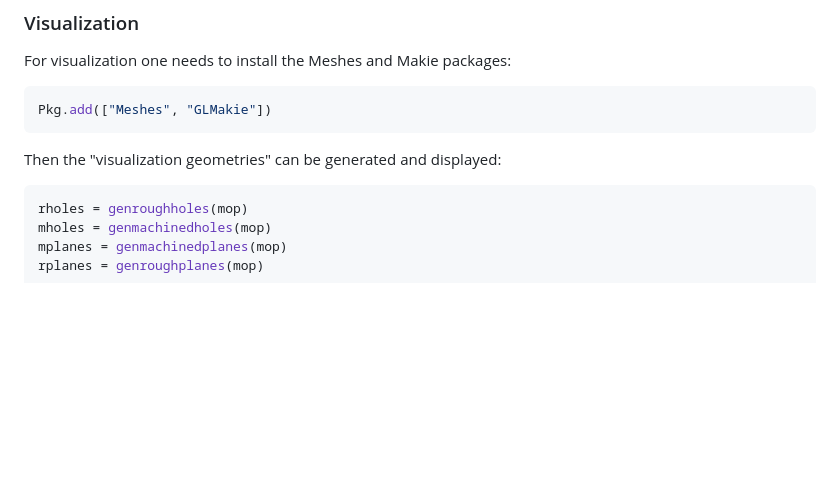
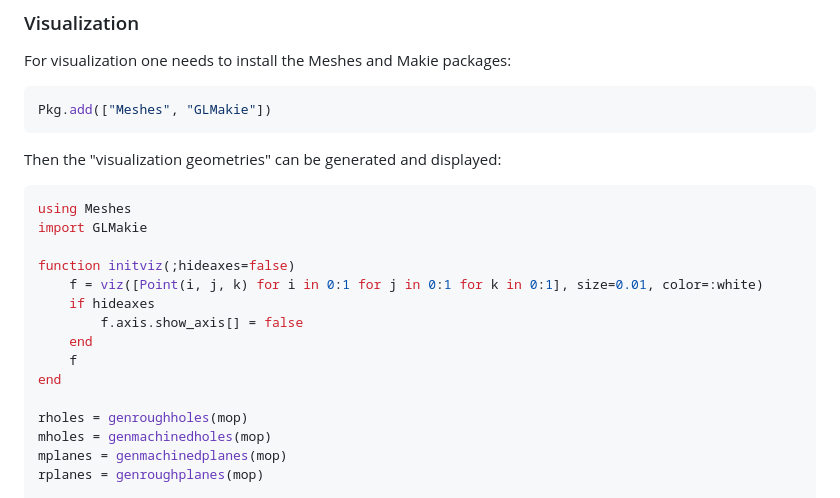
Before and after one commit to cserteGT3/BlankLocalizationCore.jl, a Markdown page: docs/src/example-2d.md, the part around the change. Drawn GitHub-style; blank space fills up the shorter version.

Commit message:
add missing code lines for 2D example

````diff
--- a/docs/src/example-2d.md
+++ b/docs/src/example-2d.md
@@ -174,6 +174,17 @@ Pkg.add(["Meshes", "GLMakie"])
 Then the "visualization geometries" can be generated and displayed:
 
 ```julia
+using Meshes
+import GLMakie
+
+function initviz(;hideaxes=false)
+    f = viz([Point(i, j, k) for i in 0:1 for j in 0:1 for k in 0:1], size=0.01, color=:white)
+    if hideaxes
+        f.axis.show_axis[] = false
+    end
+    f
+end
+
 rholes = genroughholes(mop)
 mholes = genmachinedholes(mop)
 mplanes = genmachinedplanes(mop)
````
